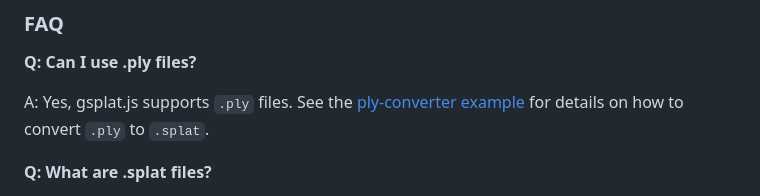
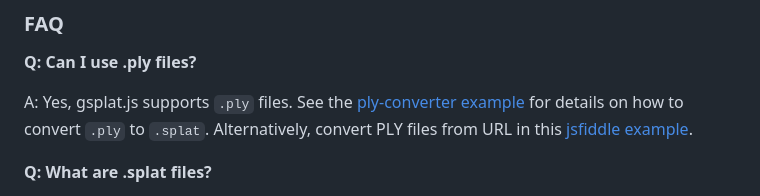
Before and after one commit to chxxx/gs-mobile, a Markdown page: README.md, the part around the change. GitHub-like rendering.

Commit message:
Update README.md
Add ply conversion jsfiddle

```diff
--- a/README.md
+++ b/README.md
@@ -76,7 +76,7 @@ This script sets up a basic scene with Gaussian Splatting data loaded from URL a
 
 **Q: Can I use .ply files?**
 
-A: Yes, gsplat.js supports `.ply` files. See the [ply-converter example](https://github.com/dylanebert/gsplat.js/blob/main/examples/ply-converter/src/main.ts) for details on how to convert `.ply` to `.splat`.
+A: Yes, gsplat.js supports `.ply` files. See the [ply-converter example](https://github.com/dylanebert/gsplat.js/blob/main/examples/ply-converter/src/main.ts) for details on how to convert `.ply` to `.splat`. Alternatively, convert PLY files from URL in this [jsfiddle example](https://jsfiddle.net/d8ebst19/5/).
 
 **Q: What are .splat files?**
 
```
